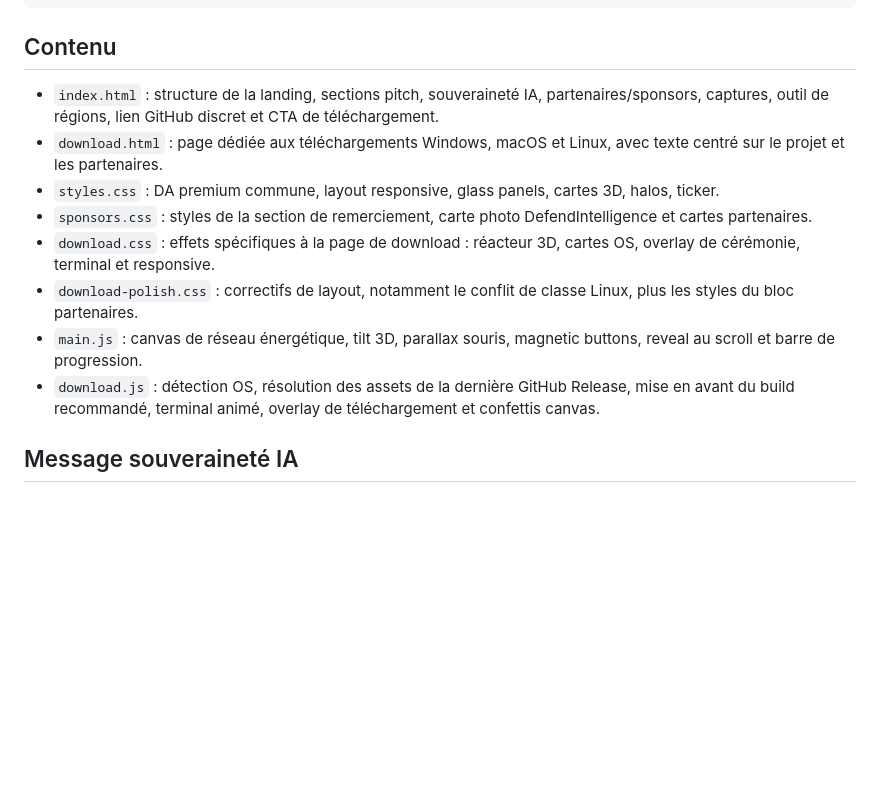
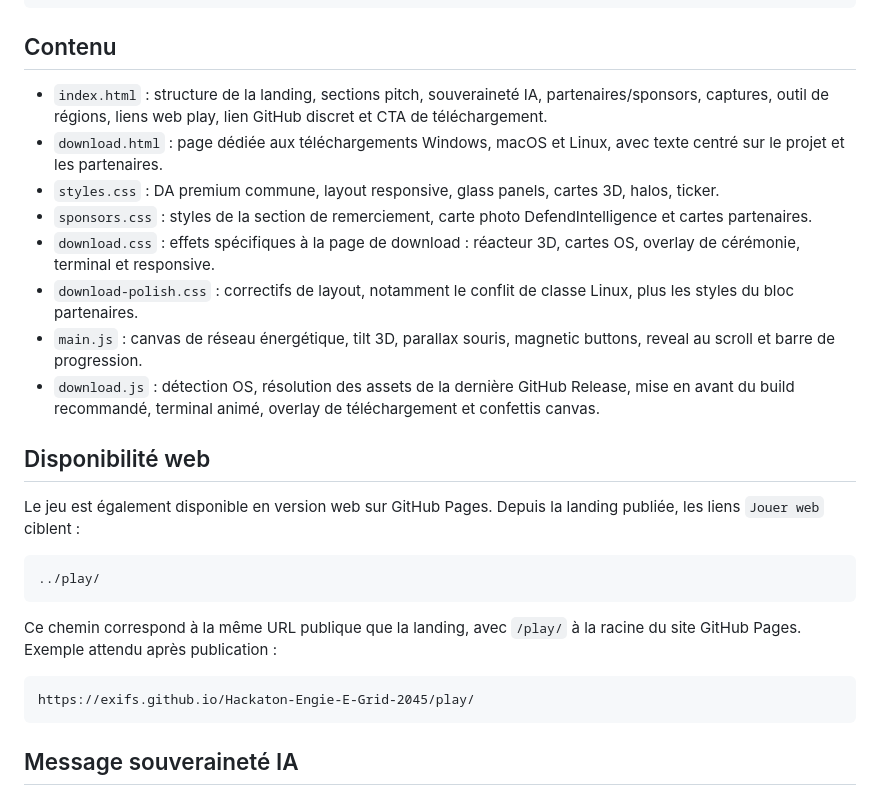
Before and after one commit to Exifs/Hackaton-Engie-E-Grid-2045, a Markdown page: landing/README.md, the part around the change. Rendered like a GitHub page; blank space fills up the shorter version.

Commit message:
docs: document web play link on landing

````diff
--- a/landing/README.md
+++ b/landing/README.md
@@ -26,7 +26,7 @@ http://127.0.0.1:8080/landing/download.html
 
 ## Contenu
 
-- `index.html` : structure de la landing, sections pitch, souveraineté IA, partenaires/sponsors, captures, outil de régions, lien GitHub discret et CTA de téléchargement.
+- `index.html` : structure de la landing, sections pitch, souveraineté IA, partenaires/sponsors, captures, outil de régions, liens web play, lien GitHub discret et CTA de téléchargement.
 - `download.html` : page dédiée aux téléchargements Windows, macOS et Linux, avec texte centré sur le projet et les partenaires.
 - `styles.css` : DA premium commune, layout responsive, glass panels, cartes 3D, halos, ticker.
 - `sponsors.css` : styles de la section de remerciement, carte photo DefendIntelligence et cartes partenaires.
@@ -34,6 +34,20 @@ http://127.0.0.1:8080/landing/download.html
 - `download-polish.css` : correctifs de layout, notamment le conflit de classe Linux, plus les styles du bloc partenaires.
 - `main.js` : canvas de réseau énergétique, tilt 3D, parallax souris, magnetic buttons, reveal au scroll et barre de progression.
 - `download.js` : détection OS, résolution des assets de la dernière GitHub Release, mise en avant du build recommandé, terminal animé, overlay de téléchargement et confettis canvas.
+
+## Disponibilité web
+
+Le jeu est également disponible en version web sur GitHub Pages. Depuis la landing publiée, les liens `Jouer web` ciblent :
+
+```text
+../play/
+```
+
+Ce chemin correspond à la même URL publique que la landing, avec `/play/` à la racine du site GitHub Pages. Exemple attendu après publication :
+
+```text
+https://exifs.github.io/Hackaton-Engie-E-Grid-2045/play/
+```
 
 ## Message souveraineté IA
 
````
